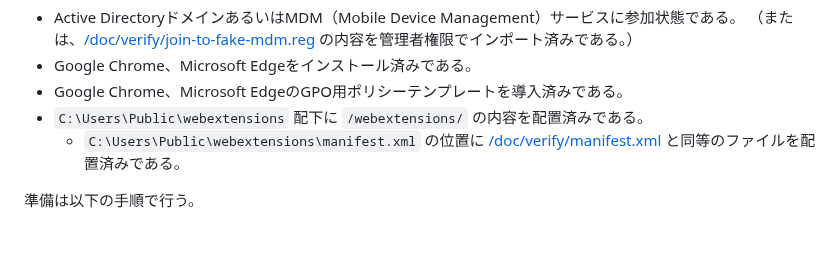
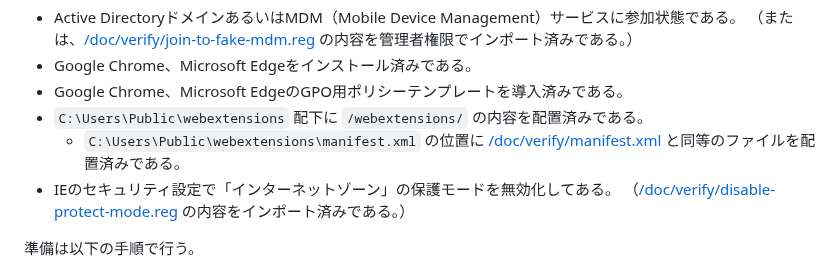
Before and after one commit to ThinBridge/ThinBridge, a Markdown page: doc/verify/PreReleaseVerification.md, the part around the change. GitHub-like rendering; blank space fills up the shorter version.

Commit message:
PreReleaseVerification: Add description about IE's protect mode

```diff
--- a/doc/verify/PreReleaseVerification.md
+++ b/doc/verify/PreReleaseVerification.md
@@ -11,6 +11,8 @@
 * Google Chrome、Microsoft EdgeのGPO用ポリシーテンプレートを導入済みである。
 * `C:\Users\Public\webextensions` 配下に `/webextensions/` の内容を配置済みである。
   * `C:\Users\Public\webextensions\manifest.xml` の位置に [/doc/verify/manifest.xml](manifest.xml) と同等のファイルを配置済みである。
+* IEのセキュリティ設定で「インターネットゾーン」の保護モードを無効化してある。
+  （[/doc/verify/disable-protect-mode.reg](disable-protect-mode.reg) の内容をインポート済みである。）
 
 準備は以下の手順で行う。
 
```
